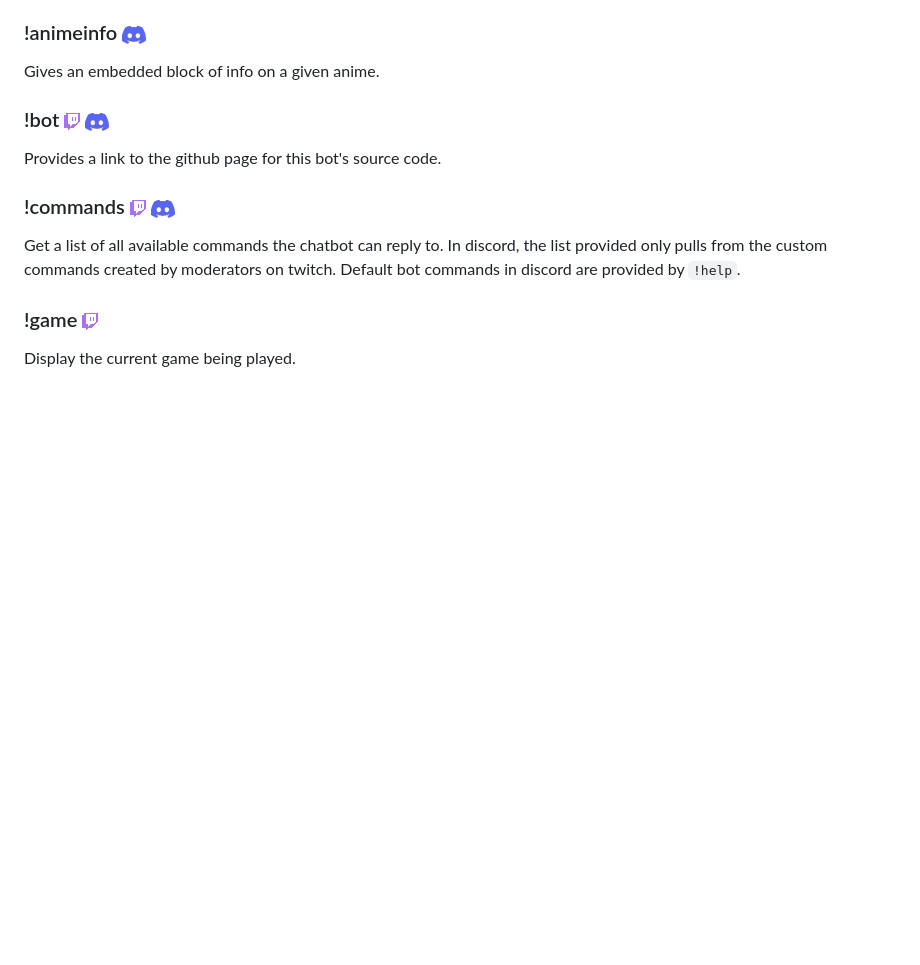
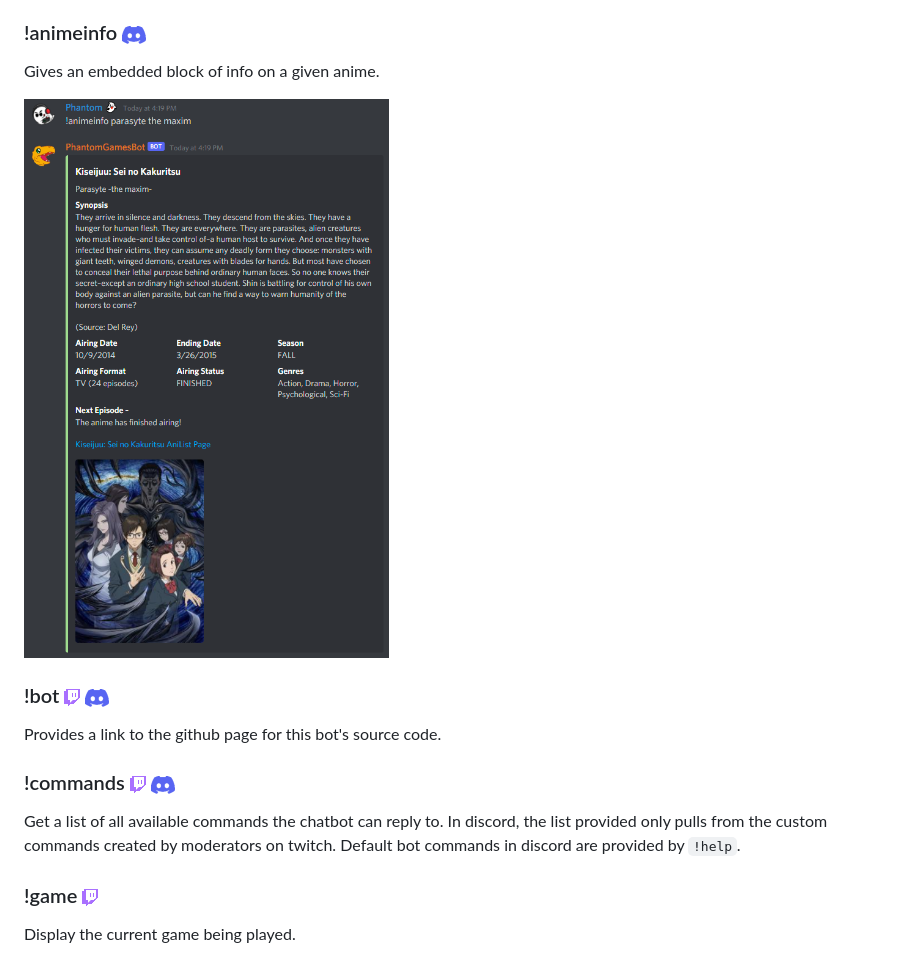
Before and after one commit to Phantom5800/PhantomGamesBot, a Markdown page: README.md, the part around the change. Rendered like a GitHub page; pictures changed too: readme/images/animeinfo.png (added); blank space fills up the shorter version.

Commit message:
animeinfo documentation

```diff
--- a/README.md
+++ b/README.md
@@ -55,6 +55,8 @@ Recommends a random anime to a user.
 
 ### !animeinfo ![](./readme/images/discord.png)
 Gives an embedded block of info on a given anime.
+
+![](./readme/images/animeinfo.png)
 
 ### !bot ![](./readme/images/twitch.png) ![](./readme/images/discord.png)
 Provides a link to the github page for this bot's source code.
```
Also changed, not shown: 2 other files.
